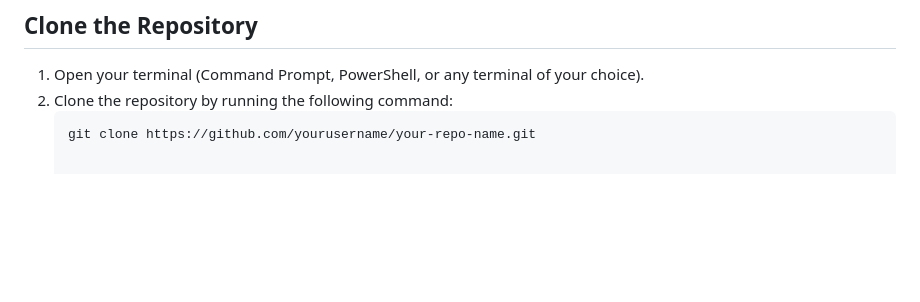
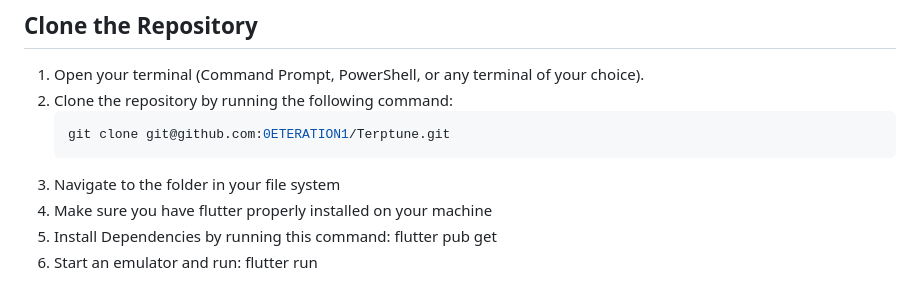
Before and after one commit to 0ETERATION1/Terptune, a Markdown page: README.md, the part around the change. GitHub-like rendering; blank space fills up the shorter version.

````diff
--- a/README.md
+++ b/README.md
@@ -144,4 +144,8 @@ Before you begin, ensure you have met the following requirements:
 1. Open your terminal (Command Prompt, PowerShell, or any terminal of your choice).
 2. Clone the repository by running the following command:
    ```sh
-   git clone https://github.com/yourusername/your-repo-name.git
+   git clone git@github.com:0ETERATION1/Terptune.git
+3. Navigate to the folder in your file system
+4. Make sure you have flutter properly installed on your machine
+5. Install Dependencies by running this command: flutter pub get
+6. Start an emulator and run: flutter run
````
